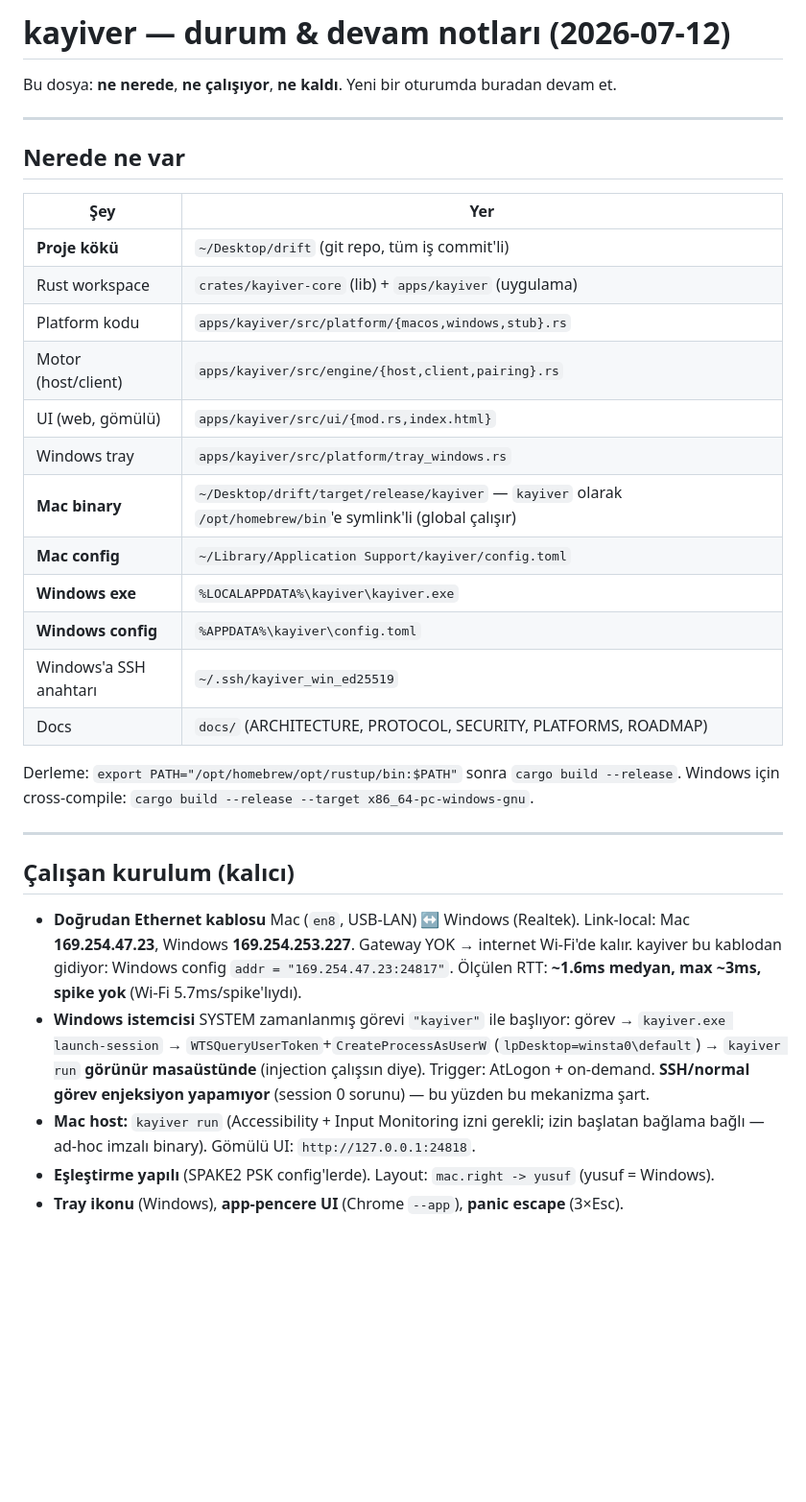
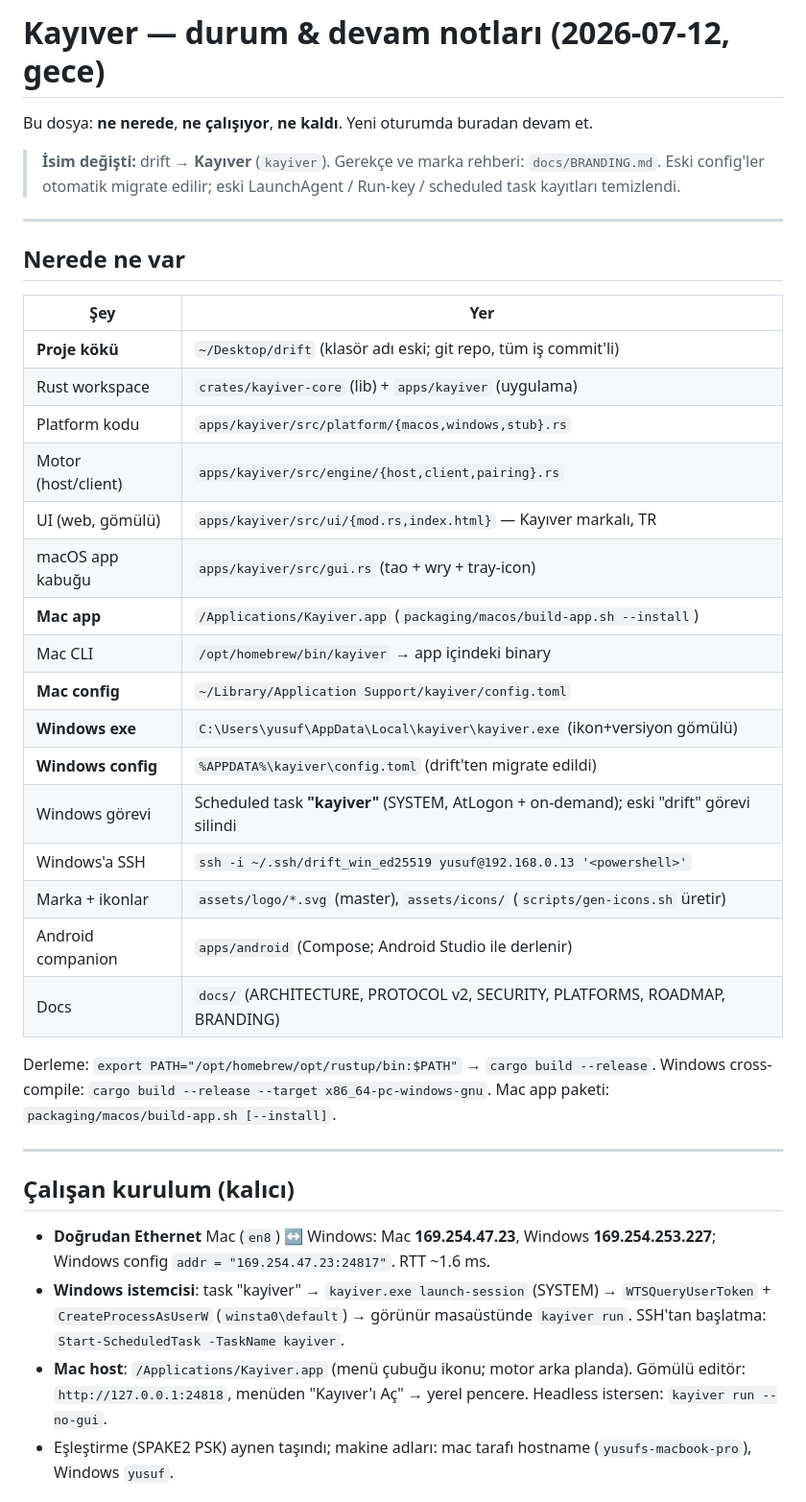
Before and after one commit to yusufani/kayiver, a Markdown page: STATUS.md, the part around one of its changes. Shown at 96% size. GitHub-like rendering; blank space fills up the shorter version.

```diff
--- a/STATUS.md
+++ b/STATUS.md
@@ -1,6 +1,10 @@
-# kayiver — durum & devam notları (2026-07-12)
+# Kayıver — durum & devam notları (2026-07-12, gece)
 
-Bu dosya: **ne nerede**, **ne çalışıyor**, **ne kaldı**. Yeni bir oturumda buradan devam et.
+Bu dosya: **ne nerede**, **ne çalışıyor**, **ne kaldı**. Yeni oturumda buradan devam et.
+
+> **İsim değişti:** drift → **Kayıver** (`kayiver`). Gerekçe ve marka rehberi:
+> `docs/BRANDING.md`. Eski config'ler otomatik migrate edilir; eski LaunchAgent /
+> Run-key / scheduled task kayıtları temizlendi.
 
 ---
 
@@ -8,37 +12,39 @@ Bu dosya: **ne nerede**, **ne çalışıyor**, **ne kaldı**. Yeni bir oturumda
 
 | Şey | Yer |
 |---|---|
-| **Proje kökü** | `~/Desktop/drift` (git repo, tüm iş commit'li) |
+| **Proje kökü** | `~/Desktop/drift` (klasör adı eski; git repo, tüm iş commit'li) |
 | Rust workspace | `crates/kayiver-core` (lib) + `apps/kayiver` (uygulama) |
 | Platform kodu | `apps/kayiver/src/platform/{macos,windows,stub}.rs` |
 | Motor (host/client) | `apps/kayiver/src/engine/{host,client,pairing}.rs` |
-| UI (web, gömülü) | `apps/kayiver/src/ui/{mod.rs,index.html}` |
-| Windows tray | `apps/kayiver/src/platform/tray_windows.rs` |
-| **Mac binary** | `~/Desktop/drift/target/release/kayiver` — `kayiver` olarak `/opt/homebrew/bin`'e symlink'li (global çalışır) |
+| UI (web, gömülü) | `apps/kayiver/src/ui/{mod.rs,index.html}` — Kayıver markalı, TR |
+| macOS app kabuğu | `apps/kayiver/src/gui.rs` (tao + wry + tray-icon) |
+| **Mac app** | `/Applications/Kayiver.app` (`packaging/macos/build-app.sh --install`) |
+| Mac CLI | `/opt/homebrew/bin/kayiver` → app içindeki binary |
 | **Mac config** | `~/Library/Application Support/kayiver/config.toml` |
-| **Windows exe** | `%LOCALAPPDATA%\kayiver\kayiver.exe` |
-| **Windows config** | `%APPDATA%\kayiver\config.toml` |
-| Windows'a SSH anahtarı | `~/.ssh/kayiver_win_ed25519` |
-| Docs | `docs/` (ARCHITECTURE, PROTOCOL, SECURITY, PLATFORMS, ROADMAP) |
+| **Windows exe** | `C:\Users\yusuf\AppData\Local\kayiver\kayiver.exe` (ikon+versiyon gömülü) |
+| **Windows config** | `%APPDATA%\kayiver\config.toml` (drift'ten migrate edildi) |
+| Windows görevi | Scheduled task **"kayiver"** (SYSTEM, AtLogon + on-demand); eski "drift" görevi silindi |
+| Windows'a SSH | `ssh -i ~/.ssh/drift_win_ed25519 yusuf@192.168.0.13 '<powershell>'` |
+| Marka + ikonlar | `assets/logo/*.svg` (master), `assets/icons/` (`scripts/gen-icons.sh` üretir) |
+| Android companion | `apps/android` (Compose; Android Studio ile derlenir) |
+| Docs | `docs/` (ARCHITECTURE, PROTOCOL v2, SECURITY, PLATFORMS, ROADMAP, BRANDING) |
 
-Derleme: `export PATH="/opt/homebrew/opt/rustup/bin:$PATH"` sonra `cargo build --release`.
-Windows için cross-compile: `cargo build --release --target x86_64-pc-windows-gnu`.
+Derleme: `export PATH="/opt/homebrew/opt/rustup/bin:$PATH"` → `cargo build --release`.
+Windows cross-compile: `cargo build --release --target x86_64-pc-windows-gnu`.
+Mac app paketi: `packaging/macos/build-app.sh [--install]`.
 
 ---
 
 ## Çalışan kurulum (kalıcı)
 
-- **Doğrudan Ethernet kablosu** Mac (`en8`, USB-LAN) ↔ Windows (Realtek). Link-local:
-  Mac **169.254.47.23**, Windows **169.254.253.227**. Gateway YOK → internet Wi-Fi'de kalır.
-  kayiver bu kablodan gidiyor: Windows config `addr = "169.254.47.23:24817"`.
-  Ölçülen RTT: **~1.6ms medyan, max ~3ms, spike yok** (Wi-Fi 5.7ms/spike'lıydı).
-- **Windows istemcisi** SYSTEM zamanlanmış görevi `"kayiver"` ile başlıyor:
-  görev → `kayiver.exe launch-session` → `WTSQueryUserToken`+`CreateProcessAsUserW`
-  (`lpDesktop=winsta0\default`) → `kayiver run` **görünür masaüstünde** (injection çalışsın diye).
-  Trigger: AtLogon + on-demand. **SSH/normal görev enjeksiyon yapamıyor** (session 0 sorunu) —
-  bu yüzden bu mekanizma şart.
-- **Mac host:** `kayiver run` (Accessibility + Input Monitoring izni gerekli; izin başlatan
-  bağlama bağlı — ad-hoc imzalı binary). Gömülü UI: `http://127.0.0.1:24818`.
-- **Eşleştirme yapılı** (SPAKE2 PSK config'lerde). Layout: `mac.right -> yusuf` (yusuf = Windows).
-- **Tray ikonu** (Windows), **app-pencere UI** (Chrome `--app`), **panic escape** (3×Esc).
+- **Doğrudan Ethernet** Mac (`en8`) ↔ Windows: Mac **169.254.47.23**, Windows
+  **169.254.253.227**; Windows config `addr = "169.254.47.23:24817"`. RTT ~1.6 ms.
+- **Windows istemcisi**: task "kayiver" → `kayiver.exe launch-session` (SYSTEM) →
+  `WTSQueryUserToken` + `CreateProcessAsUserW` (`winsta0\default`) → görünür
+  masaüstünde `kayiver run`. SSH'tan başlatma: `Start-ScheduledTask -TaskName kayiver`.
+- **Mac host**: `/Applications/Kayiver.app` (menü çubuğu ikonu; motor arka planda).
+  Gömülü editör: `http://127.0.0.1:24818`, menüden "Kayıver'ı Aç" → yerel pencere.
+  Headless istersen: `kayiver run --no-gui`.
+- Eşleştirme (SPAKE2 PSK) aynen taşındı; makine adları: mac tarafı hostname
+  (`yusufs-macbook-pro`), Windows `yusuf`.
 
```
Also changed, not shown: other parts of STATUS.md (+45 -49 lines), README.md (+20 -7 lines), docs/PROTOCOL.md (+3 -1 lines).
